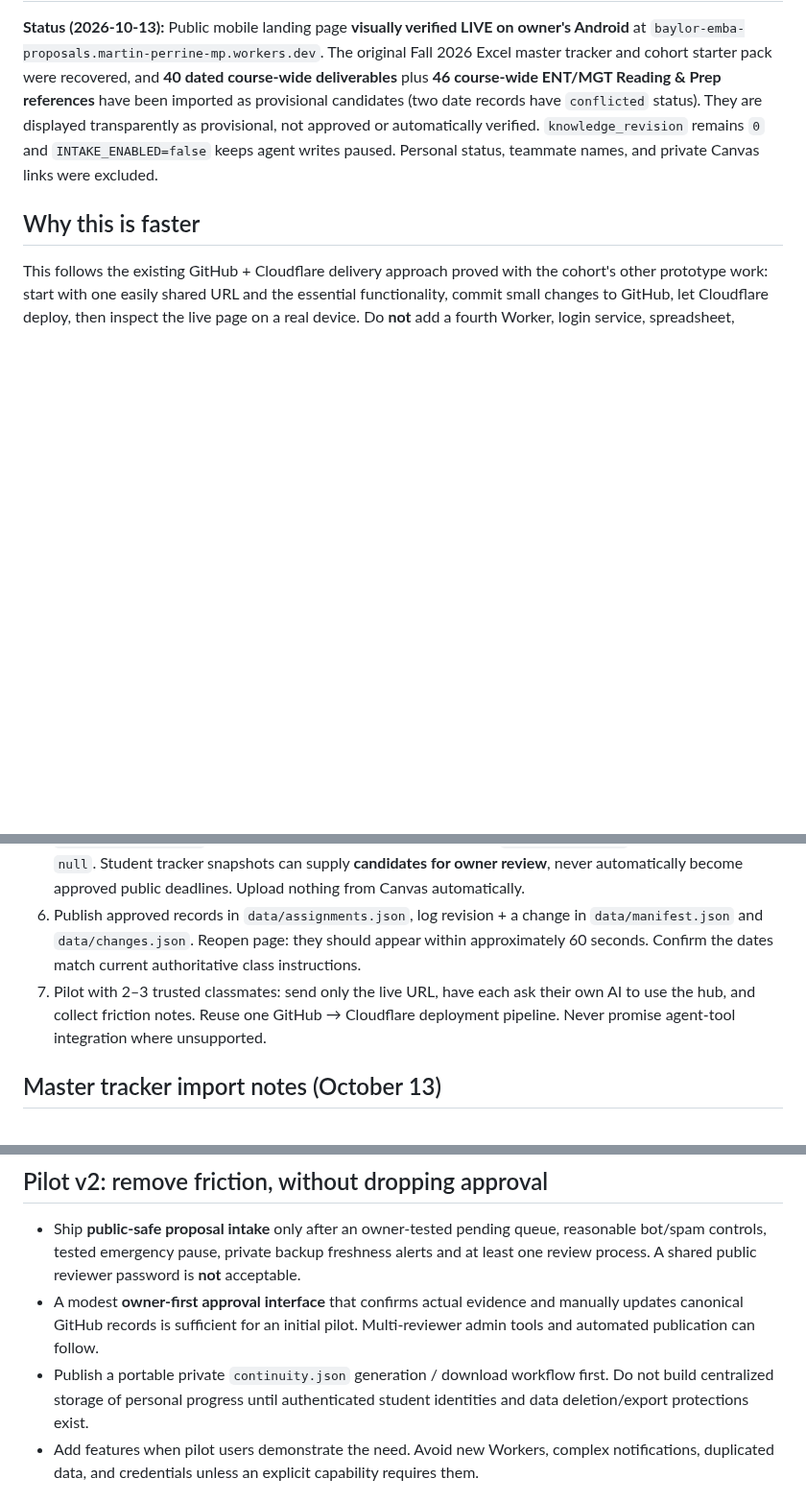
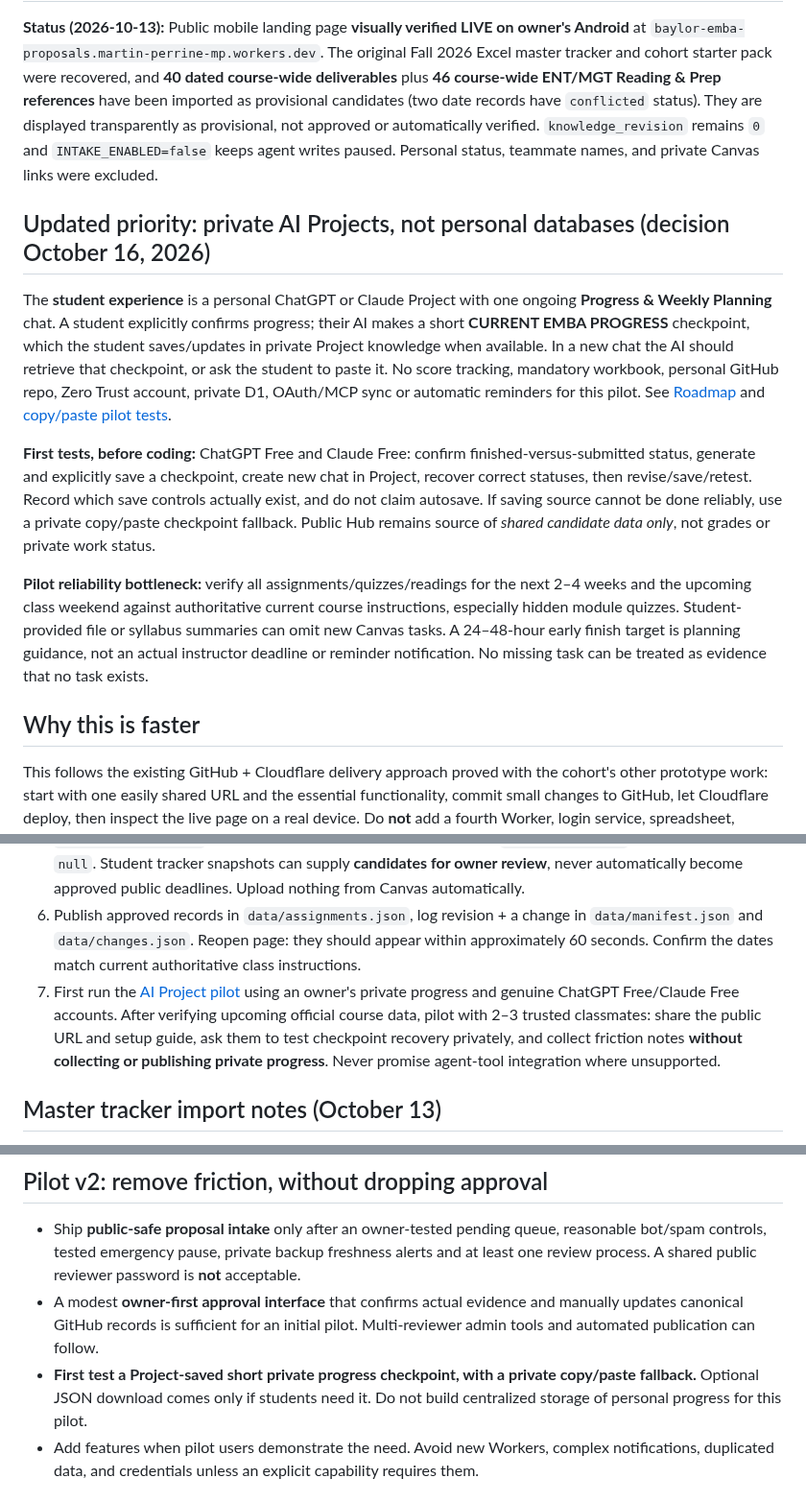
Before and after one commit to martinperrinemp/baylor-emba-hub, a Markdown page: docs/FAST-PILOT.md, 3 parts joined by grey strips. Shown at 96% size. Drawn GitHub-style; blank space fills up the shorter version.

Commit message:
Align docs/FAST-PILOT.md to AI-first progress planning pilot and no grade tracking

```diff
--- a/docs/FAST-PILOT.md
+++ b/docs/FAST-PILOT.md
@@ -1,6 +1,14 @@
 # Fast pilot: launch the shared class hub without waiting for every feature
 
 **Status (2026-10-13):** Public mobile landing page **visually verified LIVE on owner's Android** at `baylor-emba-proposals.martin-perrine-mp.workers.dev`. The original Fall 2026 Excel master tracker and cohort starter pack were recovered, and **40 dated course-wide deliverables** plus **46 course-wide ENT/MGT Reading & Prep references** have been imported as provisional candidates (two date records have `conflicted` status). They are displayed transparently as provisional, not approved or automatically verified. `knowledge_revision` remains `0` and `INTAKE_ENABLED=false` keeps agent writes paused. Personal status, teammate names, and private Canvas links were excluded.
+
+## Updated priority: private AI Projects, not personal databases (decision October 16, 2026)
+
+The **student experience** is a personal ChatGPT or Claude Project with one ongoing **Progress & Weekly Planning** chat. A student explicitly confirms progress; their AI makes a short **CURRENT EMBA PROGRESS** checkpoint, which the student saves/updates in private Project knowledge when available. In a new chat the AI should retrieve that checkpoint, or ask the student to paste it. No score tracking, mandatory workbook, personal GitHub repo, Zero Trust account, private D1, OAuth/MCP sync or automatic reminders for this pilot. See [Roadmap](ROADMAP.md) and [copy/paste pilot tests](AI-PROJECT-PILOT.md).
+
+**First tests, before coding:** ChatGPT Free and Claude Free: confirm finished-versus-submitted status, generate and explicitly save a checkpoint, create new chat in Project, recover correct statuses, then revise/save/retest. Record which save controls actually exist, and do not claim autosave. If saving source cannot be done reliably, use a private copy/paste checkpoint fallback. Public Hub remains source of *shared candidate data only*, not grades or private work status.
+
+**Pilot reliability bottleneck:** verify all assignments/quizzes/readings for the next 2–4 weeks and the upcoming class weekend against authoritative current course instructions, especially hidden module quizzes. Student-provided file or syllabus summaries can omit new Canvas tasks. A 24–48-hour early finish target is planning guidance, not an actual instructor deadline or reminder notification. No missing task can be treated as evidence that no task exists.
 
 ## Why this is faster
 
@@ -23,7 +31,7 @@ This follows the existing GitHub + Cloudflare delivery approach proved with the
 4. **Confirm the proposal emergency stop remains off:** existing `INTAKE_ENABLED=false`, including both REST and MCP write routes. Do not authorize classmate submissions before review and monitor tests.
 5. Review and approve a small set of **public-safe** assignments from the actual current course instructions (start with October and November). For each: `course_id`, safe title, presentation vs upload deadline, timezone, `verification_status`, short non-restricted source reference, and `last_verified_at`. Unknowns remain `null`. Student tracker snapshots can supply **candidates for owner review**, never automatically become approved public deadlines. Upload nothing from Canvas automatically.
 6. Publish approved records in `data/assignments.json`, log revision + a change in `data/manifest.json` and `data/changes.json`. Reopen page: they should appear within approximately 60 seconds. Confirm the dates match current authoritative class instructions.
-7. Pilot with 2–3 trusted classmates: send only the live URL, have each ask their own AI to use the hub, and collect friction notes. Reuse one GitHub → Cloudflare deployment pipeline. Never promise agent-tool integration where unsupported.
+7. First run the [AI Project pilot](AI-PROJECT-PILOT.md) using an owner's private progress and genuine ChatGPT Free/Claude Free accounts. After verifying upcoming official course data, pilot with 2–3 trusted classmates: share the public URL and setup guide, ask them to test checkpoint recovery privately, and collect friction notes **without collecting or publishing private progress**. Never promise agent-tool integration where unsupported.
 
 ## Master tracker import notes (October 13)
 
@@ -54,7 +62,7 @@ This follows the existing GitHub + Cloudflare delivery approach proved with the
 
 - Ship **public-safe proposal intake** only after an owner-tested pending queue, reasonable bot/spam controls, tested emergency pause, private backup freshness alerts and at least one review process. A shared public reviewer password is **not** acceptable.
 - A modest **owner-first approval interface** that confirms actual evidence and manually updates canonical GitHub records is sufficient for an initial pilot. Multi-reviewer admin tools and automated publication can follow.
-- Publish a portable private `continuity.json` generation / download workflow first. Do not build centralized storage of personal progress until authenticated student identities and data deletion/export protections exist.
+- **First test a Project-saved short private progress checkpoint, with a private copy/paste fallback.** Optional JSON download comes only if students need it. Do not build centralized storage of personal progress for this pilot.
 - Add features when pilot users demonstrate the need. Avoid new Workers, complex notifications, duplicated data, and credentials unless an explicit capability requires them.
 
 ## Out of scope for first pilot
```
